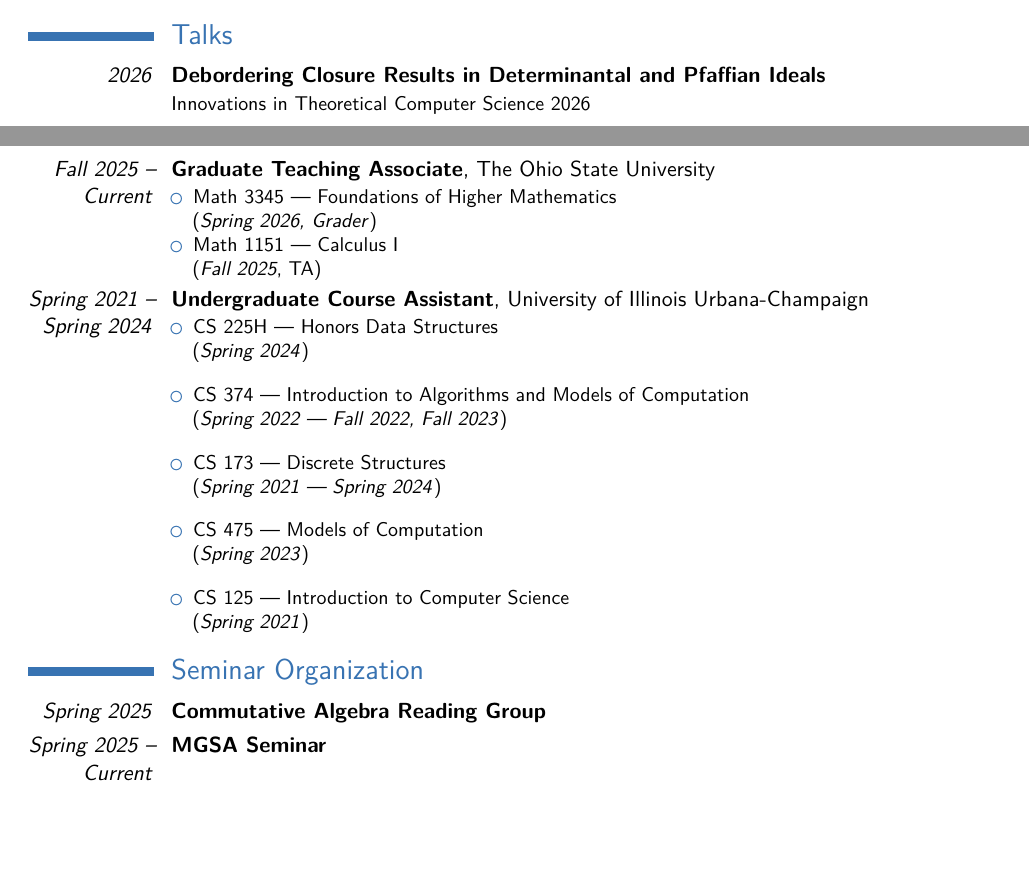
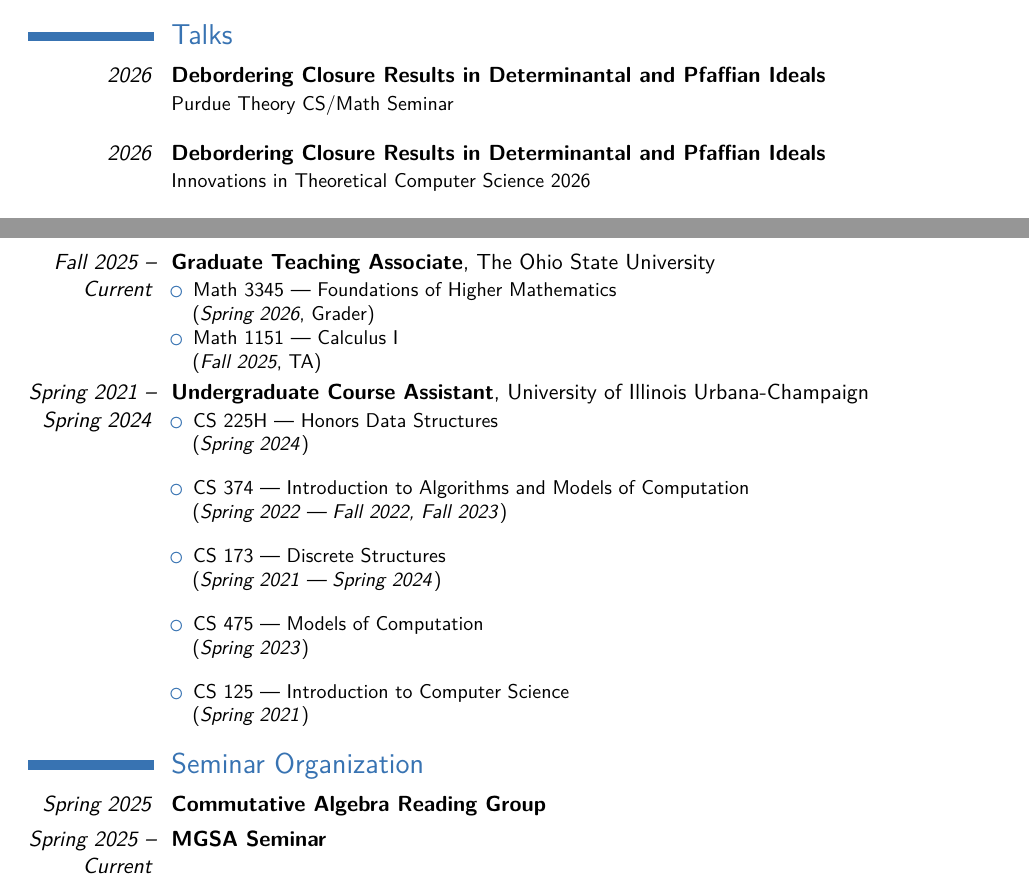
Before and after one commit to Spamakin/templates, a LaTeX CV (cv/Anakin_Dey_CV.tex): two parts of pages 1 and 2 of 2 before the commit and two parts of pages 1 and 2 of 3 after it, joined at a grey line, cut so that both start at the same text, the shorter picture padded with empty space. Compiled offline with pdfLaTeX.

Commit message:
Purdue CS Theory seminar

```diff
--- a/cv/Anakin_Dey_CV.tex
+++ b/cv/Anakin_Dey_CV.tex
@@ -117,6 +117,9 @@ Algebraic Combinatorics, Algebraic and Geometric Complexity Theory, Computationa
 \section{Talks}
 
 \cventry{\emph{2026}}{Debordering Closure Results in Determinantal and Pfaffian Ideals}{}{}{}{
+  Purdue Theory CS/Math Seminar \newline{}
+}
+\cventry{\emph{2026}}{Debordering Closure Results in Determinantal and Pfaffian Ideals}{}{}{}{
   Innovations in Theoretical Computer Science 2026 \newline{}
 }
 \cventry{\emph{2025}}{The Affine Symmetric Group}{}{}{}{
@@ -156,7 +159,7 @@ Algebraic Combinatorics, Algebraic and Geometric Complexity Theory, Computationa
   \setlength{\tabcolsep}{24pt}
   \begin{itemize}
     \item Math 3345 --- Foundations of Higher Mathematics \newline{}
-          (\emph{Spring 2026, Grader})
+          (\emph{Spring 2026}, Grader)
     \item Math 1151 --- Calculus I \newline{}
           (\emph{Fall 2025}, TA)
   \setlength\itemsep{10pt}
@@ -183,6 +186,8 @@ Algebraic Combinatorics, Algebraic and Geometric Complexity Theory, Computationa
 \cventry{\emph{Spring 2025}}{Commutative Algebra Reading Group}{}{}{}{}
 \cventry{\emph{Spring 2025 -- Current}}{MGSA Seminar}{}{}{}{}
 
+\clearpage
+
 \section{Professional Experience}
 
 \cventry{\emph{Summer 2022}}{Software Engineering Intern}{CME Group}{}{}{}
```
Also changed, not shown: cv/Anakin_Dey_CV.pdf.
